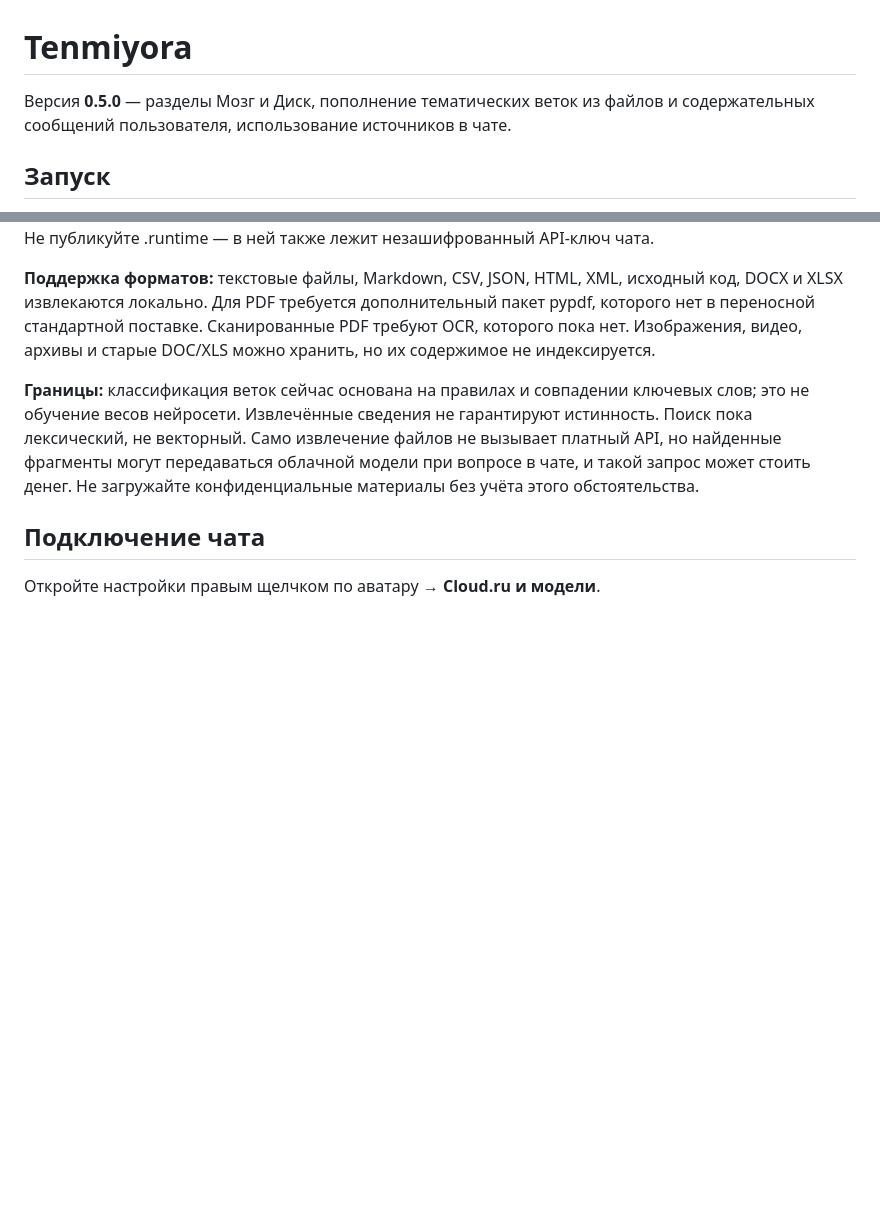
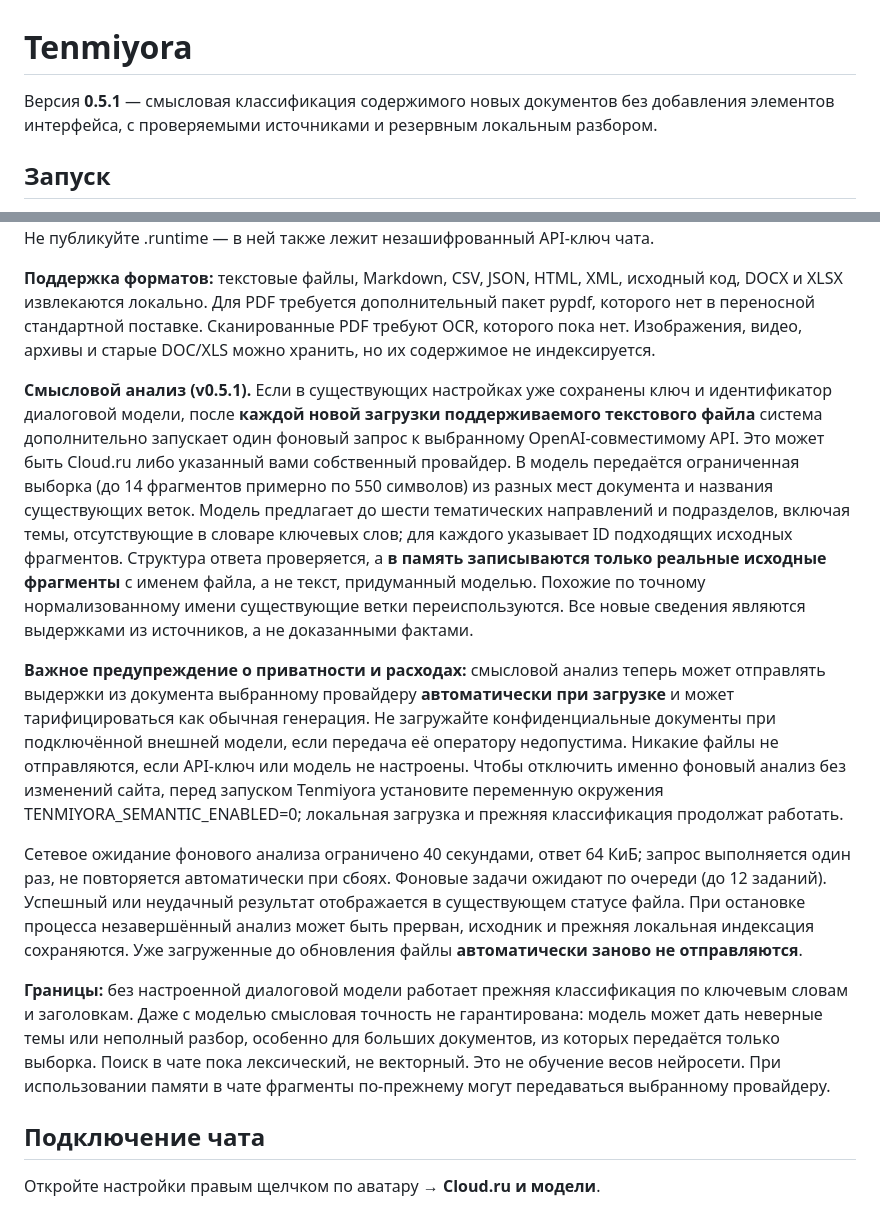
Before and after one commit to Aspksa/Tenmiyora, a Markdown page: README.md, 2 parts joined by grey strips. Drawn GitHub-style; blank space fills up the shorter version.

Commit message:
Объяснить автоматический смысловой анализ, оплату API и режим без облака

```diff
--- a/README.md
+++ b/README.md
@@ -1,6 +1,6 @@
 # Tenmiyora
 
-Версия **0.5.0** — разделы Мозг и Диск, пополнение тематических веток из файлов и содержательных сообщений пользователя, использование источников в чате.
+Версия **0.5.1** — смысловая классификация содержимого новых документов без добавления элементов интерфейса, с проверяемыми источниками и резервным локальным разбором.
 
 ## Запуск
 
@@ -56,7 +56,13 @@ Tenmiyora.bat --portable --no-browser
 
 **Поддержка форматов:** текстовые файлы, Markdown, CSV, JSON, HTML, XML, исходный код, DOCX и XLSX извлекаются локально. Для PDF требуется дополнительный пакет pypdf, которого нет в переносной стандартной поставке. Сканированные PDF требуют OCR, которого пока нет. Изображения, видео, архивы и старые DOC/XLS можно хранить, но их содержимое не индексируется.
 
-**Границы:** классификация веток сейчас основана на правилах и совпадении ключевых слов; это не обучение весов нейросети. Извлечённые сведения не гарантируют истинность. Поиск пока лексический, не векторный. Само извлечение файлов не вызывает платный API, но найденные фрагменты могут передаваться облачной модели при вопросе в чате, и такой запрос может стоить денег. Не загружайте конфиденциальные материалы без учёта этого обстоятельства.
+**Смысловой анализ (v0.5.1).** Если в существующих настройках уже сохранены ключ и идентификатор диалоговой модели, после **каждой новой загрузки поддерживаемого текстового файла** система дополнительно запускает один фоновый запрос к выбранному OpenAI-совместимому API. Это может быть Cloud.ru либо указанный вами собственный провайдер. В модель передаётся ограниченная выборка (до 14 фрагментов примерно по 550 символов) из разных мест документа и названия существующих веток. Модель предлагает до шести тематических направлений и подразделов, включая темы, отсутствующие в словаре ключевых слов; для каждого указывает ID подходящих исходных фрагментов. Структура ответа проверяется, а **в память записываются только реальные исходные фрагменты** с именем файла, а не текст, придуманный моделью. Похожие по точному нормализованному имени существующие ветки переиспользуются. Все новые сведения являются выдержками из источников, а не доказанными фактами.
+
+**Важное предупреждение о приватности и расходах:** смысловой анализ теперь может отправлять выдержки из документа выбранному провайдеру **автоматически при загрузке** и может тарифицироваться как обычная генерация. Не загружайте конфиденциальные документы при подключённой внешней модели, если передача её оператору недопустима. Никакие файлы не отправляются, если API-ключ или модель не настроены. Чтобы отключить именно фоновый анализ без изменений сайта, перед запуском Tenmiyora установите переменную окружения TENMIYORA_SEMANTIC_ENABLED=0; локальная загрузка и прежняя классификация продолжат работать.
+
+Сетевое ожидание фонового анализа ограничено 40 секундами, ответ 64 КиБ; запрос выполняется один раз, не повторяется автоматически при сбоях. Фоновые задачи ожидают по очереди (до 12 заданий). Успешный или неудачный результат отображается в существующем статусе файла. При остановке процесса незавершённый анализ может быть прерван, исходник и прежняя локальная индексация сохраняются. Уже загруженные до обновления файлы **автоматически заново не отправляются**.
+
+**Границы:** без настроенной диалоговой модели работает прежняя классификация по ключевым словам и заголовкам. Даже с моделью смысловая точность не гарантирована: модель может дать неверные темы или неполный разбор, особенно для больших документов, из которых передаётся только выборка. Поиск в чате пока лексический, не векторный. Это не обучение весов нейросети. При использовании памяти в чате фрагменты по-прежнему могут передаваться выбранному провайдеру.
 
 ## Подключение чата
 
```
